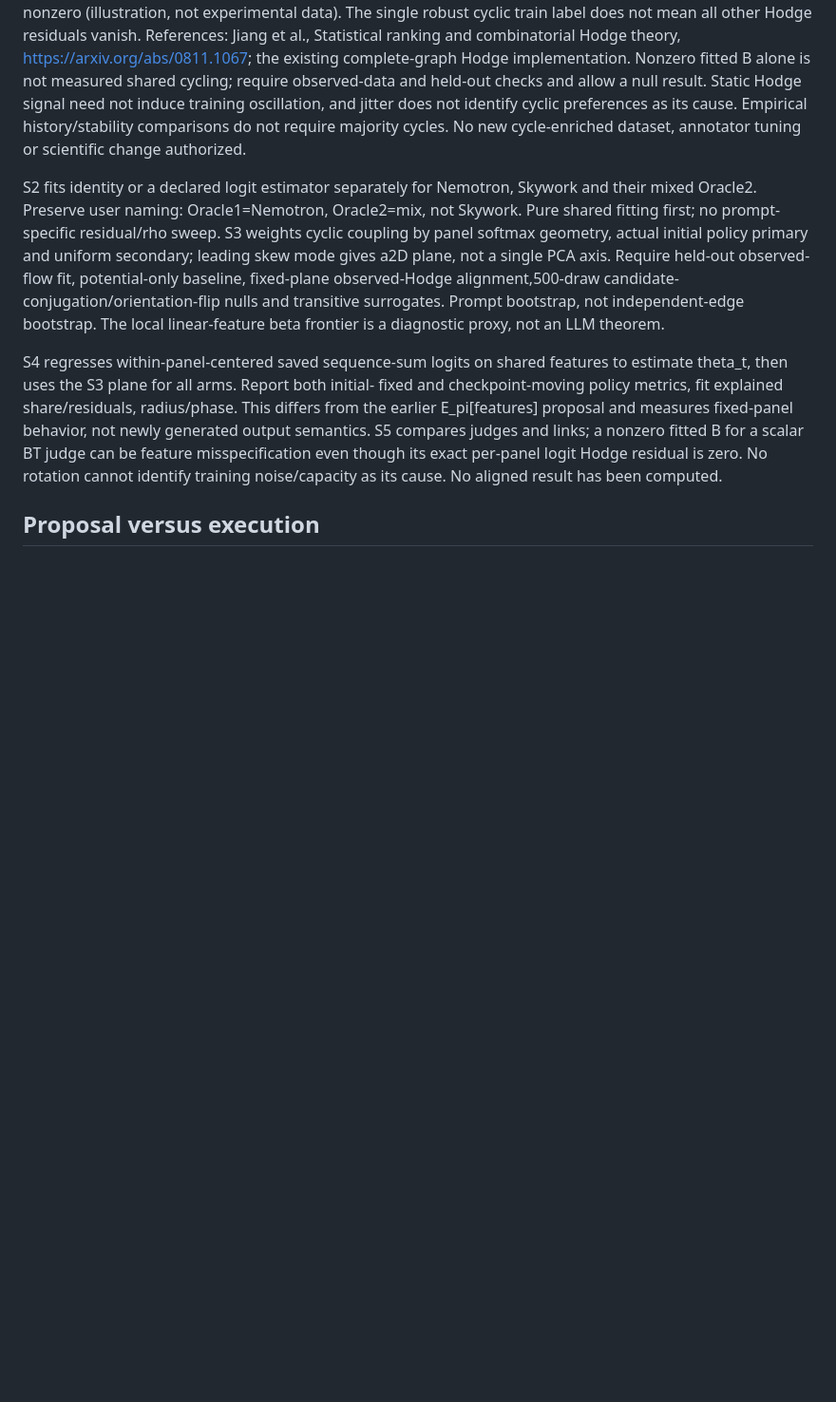
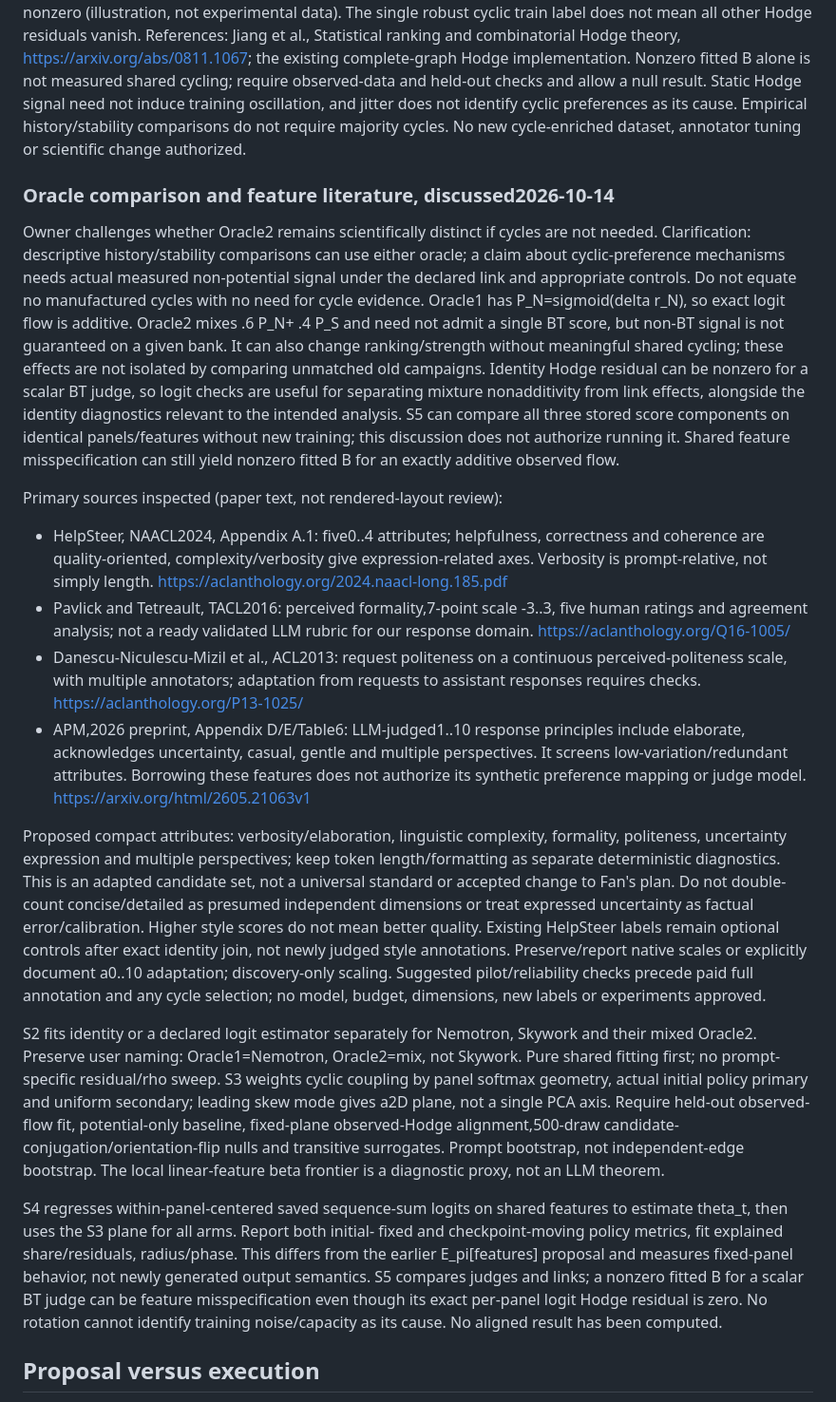
Before and after one commit to yuhe-zzy/LLM_Sampling, a Markdown page: doc/SCIENTIFIC_CONTEXT.md, the part around the change. Shown at 95% size. Rendered like a GitHub page; blank space fills up the shorter version.

Commit message:
Ground Oracle2 rationale and style dimensions in primary literature

```diff
--- a/doc/SCIENTIFIC_CONTEXT.md
+++ b/doc/SCIENTIFIC_CONTEXT.md
@@ -188,6 +188,53 @@ training oscillation, and jitter does not identify cyclic preferences as its
 cause. Empirical history/stability comparisons do not require majority cycles.
 No new cycle-enriched dataset, annotator tuning or scientific change authorized.
 
+### Oracle comparison and feature literature, discussed2026-10-14
+
+Owner challenges whether Oracle2 remains scientifically distinct if cycles are
+not needed. Clarification: descriptive history/stability comparisons can use
+either oracle; a claim about cyclic-preference mechanisms needs actual measured
+non-potential signal under the declared link and appropriate controls. Do not
+equate no manufactured cycles with no need for cycle evidence. Oracle1 has
+P_N=sigmoid(delta r_N), so exact logit flow is additive. Oracle2 mixes .6 P_N+
+.4 P_S and need not admit a single BT score, but non-BT signal is not guaranteed
+on a given bank. It can also change ranking/strength without meaningful shared
+cycling; these effects are not isolated by comparing unmatched old campaigns.
+Identity Hodge residual can be nonzero for a scalar BT judge, so logit checks
+are useful for separating mixture nonadditivity from link effects, alongside
+the identity diagnostics relevant to the intended analysis. S5 can compare all
+three stored score components on identical panels/features without new training;
+this discussion does not authorize running it. Shared feature misspecification
+can still yield nonzero fitted B for an exactly additive observed flow.
+
+Primary sources inspected (paper text, not rendered-layout review):
+- HelpSteer, NAACL2024, Appendix A.1: five0..4 attributes; helpfulness,
+  correctness and coherence are quality-oriented, complexity/verbosity give
+  expression-related axes. Verbosity is prompt-relative, not simply length.
+  https://aclanthology.org/2024.naacl-long.185.pdf
+- Pavlick and Tetreault, TACL2016: perceived formality,7-point scale -3..3,
+  five human ratings and agreement analysis; not a ready validated LLM rubric
+  for our response domain. https://aclanthology.org/Q16-1005/
+- Danescu-Niculescu-Mizil et al., ACL2013: request politeness on a continuous
+  perceived-politeness scale, with multiple annotators; adaptation from requests
+  to assistant responses requires checks. https://aclanthology.org/P13-1025/
+- APM,2026 preprint, Appendix D/E/Table6: LLM-judged1..10 response principles
+  include elaborate, acknowledges uncertainty, casual, gentle and multiple
+  perspectives. It screens low-variation/redundant attributes. Borrowing these
+  features does not authorize its synthetic preference mapping or judge model.
+  https://arxiv.org/html/2605.21063v1
+
+Proposed compact attributes: verbosity/elaboration, linguistic complexity,
+formality, politeness, uncertainty expression and multiple perspectives; keep
+token length/formatting as separate deterministic diagnostics. This is an
+adapted candidate set, not a universal standard or accepted change to Fan's
+plan. Do not double-count concise/detailed as presumed independent dimensions
+or treat expressed uncertainty as factual error/calibration. Higher style scores
+do not mean better quality. Existing HelpSteer labels remain optional controls
+after exact identity join, not newly judged style annotations. Preserve/report
+native scales or explicitly document a0..10 adaptation; discovery-only scaling.
+Suggested pilot/reliability checks precede paid full annotation and any cycle
+selection; no model, budget, dimensions, new labels or experiments approved.
+
 S2 fits identity or a declared logit estimator separately for Nemotron, Skywork
 and their mixed Oracle2. Preserve user naming: Oracle1=Nemotron, Oracle2=mix,
 not Skywork. Pure shared fitting first; no prompt-specific residual/rho sweep.
```
Also changed, not shown: daily-notes/2026-10-14.md (+26 -0 lines), handoff/current.md (+4 -0 lines).
